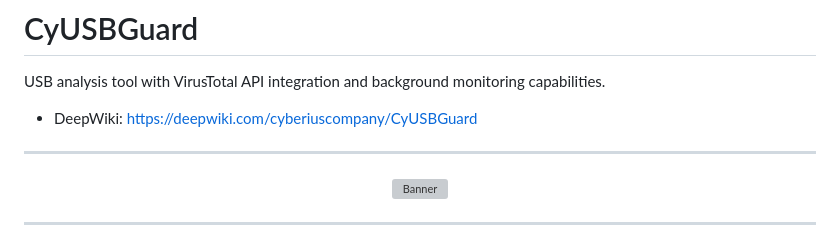
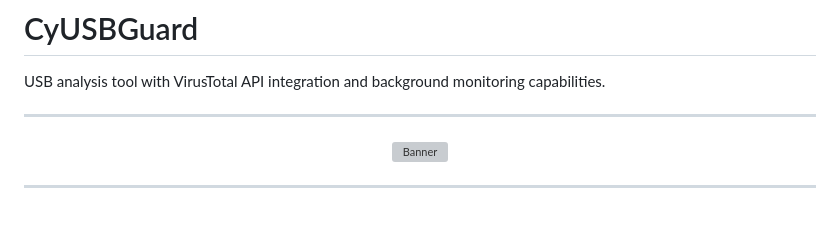
Before and after one commit to cyberiuscompany/CyUSBGuard, a Markdown page: README.en.md, the part around the change. Drawn GitHub-style; blank space fills up the shorter version; grey boxes are pictures that could not be loaded.

```diff
--- a/README.en.md
+++ b/README.en.md
@@ -26,8 +26,6 @@
 # CyUSBGuard
 
 USB analysis tool with VirusTotal API integration and background monitoring capabilities.
-
-- DeepWiki: https://deepwiki.com/cyberiuscompany/CyUSBGuard
 
 ---
 
```
